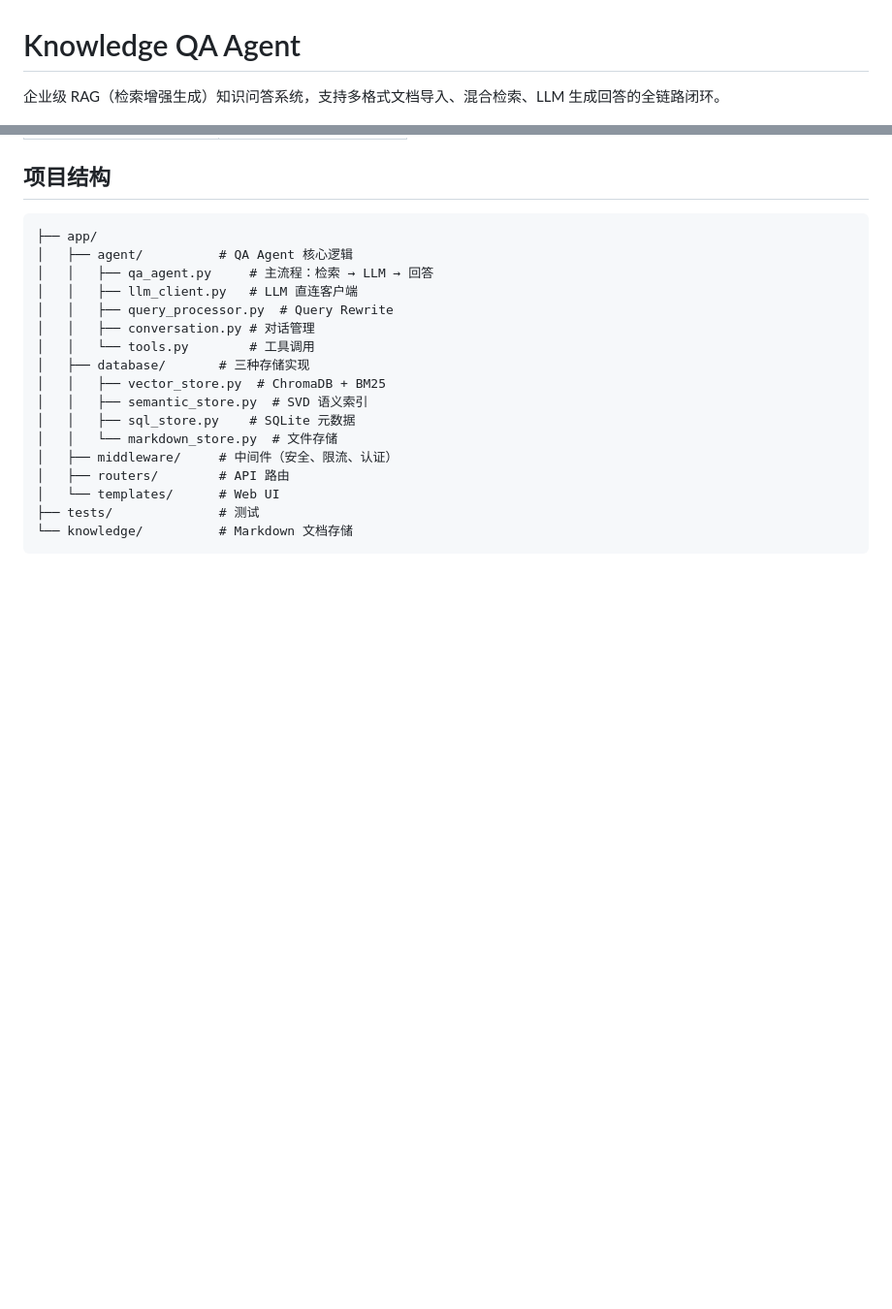
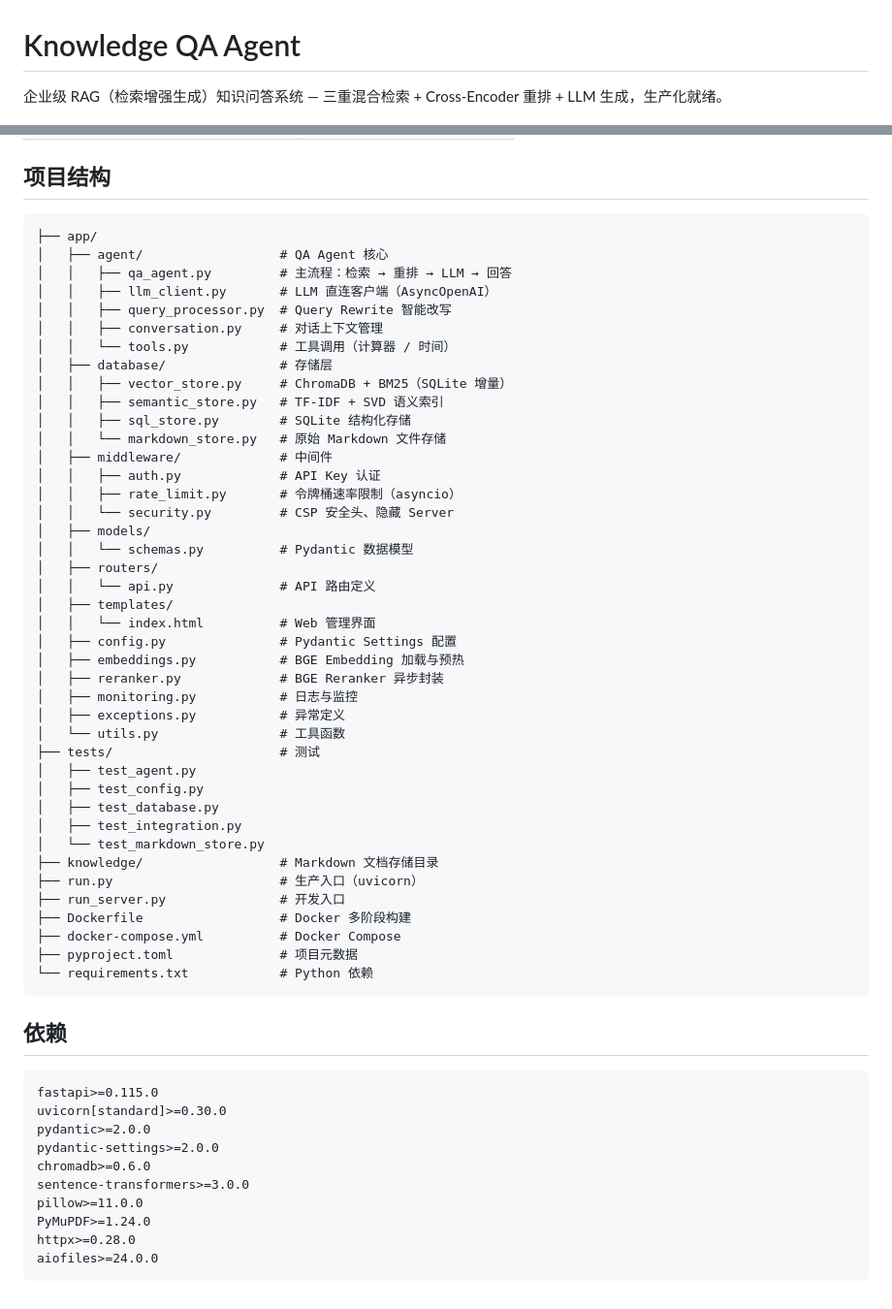
Before and after one commit to kongchenga/knowledge-qa-agent, a Markdown page: README.md, 2 parts joined by grey strips. Shown at 97% size. Rendered like a GitHub page; blank space fills up the shorter version.

````diff
--- a/README.md
+++ b/README.md
@@ -1,6 +1,6 @@
 # Knowledge QA Agent
 
-企业级 RAG（检索增强生成）知识问答系统，支持多格式文档导入、混合检索、LLM 生成回答的全链路闭环。
+企业级 RAG（检索增强生成）知识问答系统 — 三重混合检索 + Cross-Encoder 重排 + LLM 生成，生产化就绪。
 
 [![Python](https://img.shields.io/badge/python-3.14-blue)](https://python.org)
 [![FastAPI](https://img.shields.io/badge/FastAPI-0.115-green)](https://fastapi.tiangolo.com)
@@ -86,20 +151,59 @@ python run.py
 
 ```
 ├── app/
-│   ├── agent/          # QA Agent 核心逻辑
-│   │   ├── qa_agent.py     # 主流程：检索 → LLM → 回答
-│   │   ├── llm_client.py   # LLM 直连客户端
-│   │   ├── query_processor.py  # Query Rewrite
-│   │   ├── conversation.py # 对话管理
-│   │   └── tools.py        # 工具调用
-│   ├── database/       # 三种存储实现
-│   │   ├── vector_store.py  # ChromaDB + BM25
-│   │   ├── semantic_store.py  # SVD 语义索引
-│   │   ├── sql_store.py    # SQLite 元数据
-│   │   └── markdown_store.py  # 文件存储
-│   ├── middleware/     # 中间件（安全、限流、认证）
-│   ├── routers/        # API 路由
-│   └── templates/      # Web UI
-├── tests/              # 测试
-└── knowledge/          # Markdown 文档存储
+│   ├── agent/                  # QA Agent 核心
+│   │   ├── qa_agent.py         # 主流程：检索 → 重排 → LLM → 回答
+│   │   ├── llm_client.py       # LLM 直连客户端（AsyncOpenAI）
+│   │   ├── query_processor.py  # Query Rewrite 智能改写
+│   │   ├── conversation.py     # 对话上下文管理
+│   │   └── tools.py            # 工具调用（计算器 / 时间）
+│   ├── database/               # 存储层
+│   │   ├── vector_store.py     # ChromaDB + BM25（SQLite 增量）
+│   │   ├── semantic_store.py   # TF-IDF + SVD 语义索引
+│   │   ├── sql_store.py        # SQLite 结构化存储
+│   │   └── markdown_store.py   # 原始 Markdown 文件存储
+│   ├── middleware/             # 中间件
+│   │   ├── auth.py             # API Key 认证
+│   │   ├── rate_limit.py       # 令牌桶速率限制（asyncio）
+│   │   └── security.py         # CSP 安全头、隐藏 Server
+│   ├── models/
+│   │   └── schemas.py          # Pydantic 数据模型
+│   ├── routers/
+│   │   └── api.py              # API 路由定义
+│   ├── templates/
+│   │   └── index.html          # Web 管理界面
+│   ├── config.py               # Pydantic Settings 配置
+│   ├── embeddings.py           # BGE Embedding 加载与预热
+│   ├── reranker.py             # BGE Reranker 异步封装
+│   ├── monitoring.py           # 日志与监控
+│   ├── exceptions.py           # 异常定义
+│   └── utils.py                # 工具函数
+├── tests/                      # 测试
+│   ├── test_agent.py
+│   ├── test_config.py
+│   ├── test_database.py
+│   ├── test_integration.py
+│   └── test_markdown_store.py
+├── knowledge/                  # Markdown 文档存储目录
+├── run.py                      # 生产入口（uvicorn）
+├── run_server.py               # 开发入口
+├── Dockerfile                  # Docker 多阶段构建
+├── docker-compose.yml          # Docker Compose
+├── pyproject.toml              # 项目元数据
+└── requirements.txt            # Python 依赖
 ```
+
+## 依赖
+
+```txt
+fastapi>=0.115.0
+uvicorn[standard]>=0.30.0
+pydantic>=2.0.0
+pydantic-settings>=2.0.0
+chromadb>=0.6.0
+sentence-transformers>=3.0.0
+pillow>=11.0.0
+PyMuPDF>=1.24.0
+httpx>=0.28.0
+aiofiles>=24.0.0
+```
````
Also changed, not shown: other parts of README.md (+106 -41 lines).
